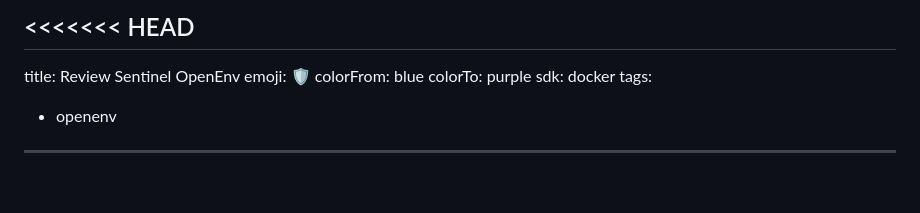
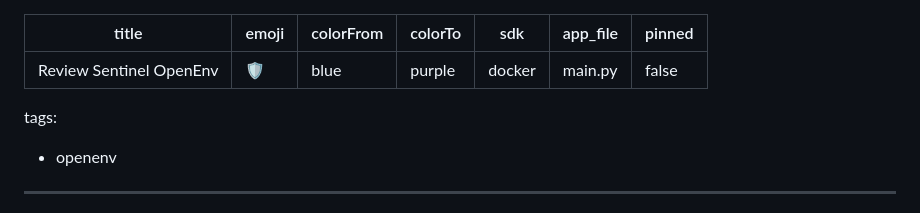
Before and after one commit to reva-r1/Review-Sentinel-Trust-Safety-OpenEnv, a Markdown page: README.md, the part around the change. Drawn GitHub-style; blank space fills up the shorter version.

Commit message:
fix merge conflict + hf config

```diff
--- a/README.md
+++ b/README.md
@@ -1,10 +1,12 @@
-<<<<<<< HEAD
 ---
 title: Review Sentinel OpenEnv
 emoji: 🛡️
 colorFrom: blue
 colorTo: purple
 sdk: docker
+app_file: main.py
+pinned: false
+---
 tags:
   - openenv
 ---
```
